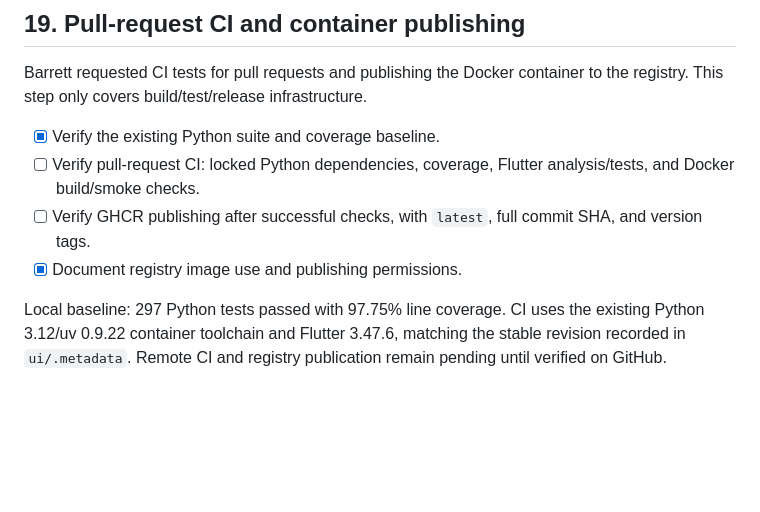
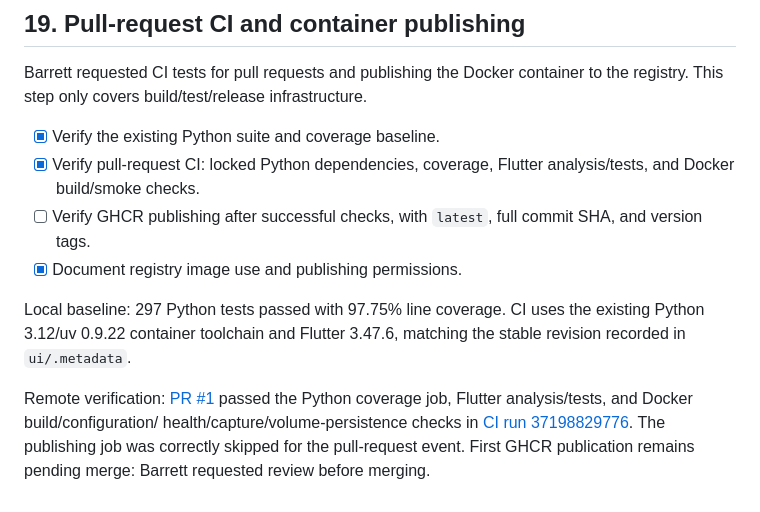
Before and after one commit to BarrettLowe/Heap, a Markdown page: TASKS.md, the part around the change. GitHub-like rendering; blank space fills up the shorter version.

Commit message:
Record successful pull-request CI verification

```diff
--- a/TASKS.md
+++ b/TASKS.md
@@ -249,11 +249,17 @@ Barrett requested CI tests for pull requests and publishing the Docker container
 to the registry. This step only covers build/test/release infrastructure.
 
 - [x] Verify the existing Python suite and coverage baseline.
-- [ ] Verify pull-request CI: locked Python dependencies, coverage, Flutter analysis/tests, and Docker build/smoke checks.
+- [x] Verify pull-request CI: locked Python dependencies, coverage, Flutter analysis/tests, and Docker build/smoke checks.
 - [ ] Verify GHCR publishing after successful checks, with `latest`, full commit SHA, and version tags.
 - [x] Document registry image use and publishing permissions.
 
 Local baseline: 297 Python tests passed with 97.75% line coverage. CI uses the
 existing Python 3.12/uv 0.9.22 container toolchain and Flutter 3.47.6, matching
-the stable revision recorded in `ui/.metadata`. Remote CI and registry publication
-remain pending until verified on GitHub.
+the stable revision recorded in `ui/.metadata`.
+
+Remote verification: [PR #1](https://github.com/BarrettLowe/Heap/pull/1) passed
+the Python coverage job, Flutter analysis/tests, and Docker build/configuration/
+health/capture/volume-persistence checks in
+[CI run 37198829776](https://github.com/BarrettLowe/Heap/actions/runs/37198829776).
+The publishing job was correctly skipped for the pull-request event. First GHCR
+publication remains pending merge: Barrett requested review before merging.
```
